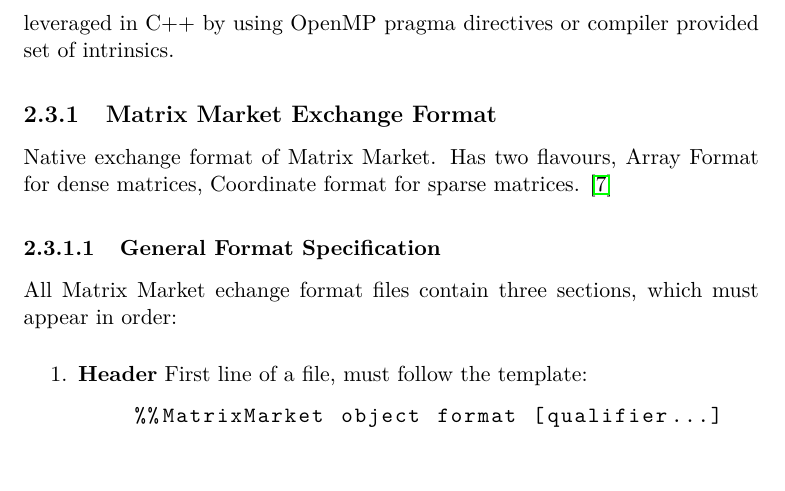
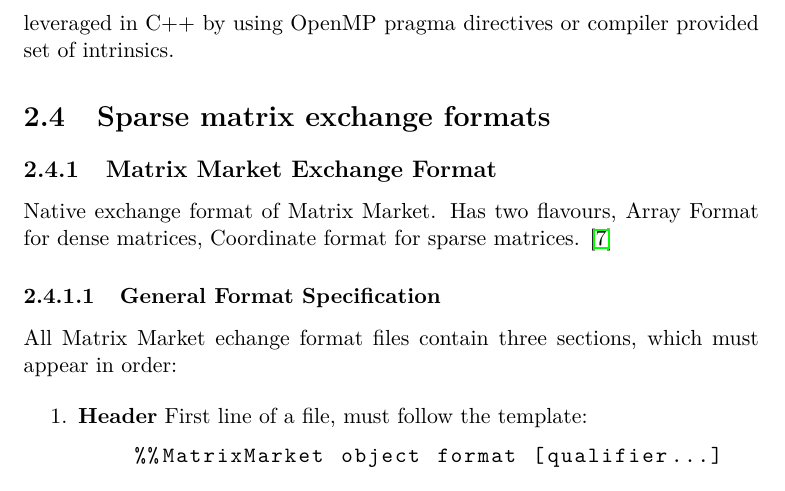
Before and after one commit to rurabori/diploma_research, a LaTeX thesis (docs/paper/thesis.tex): part of page 26 of 41, cut so that both start at the same text. Compiled offline with pdfLaTeX; a LaTeX package or settings file that is missing is left out.

Commit message:
Add appropriate section to sparse matrices.

```diff
--- a/docs/paper/thesis.tex
+++ b/docs/paper/thesis.tex
@@ -257,6 +257,10 @@
 Modern CPUs provide Streaming SIMD Extensions (or SSE) Instruction Set Extensions, as well as
 Advanced Vector Extensions (or AVX). These can be leveraged in C++ by using OpenMP pragma
 directives or compiler provided set of intrinsics.
+
+
+
+\section{Sparse matrix exchange formats}
 
 
 \subsection{Matrix Market Exchange Format}
```
